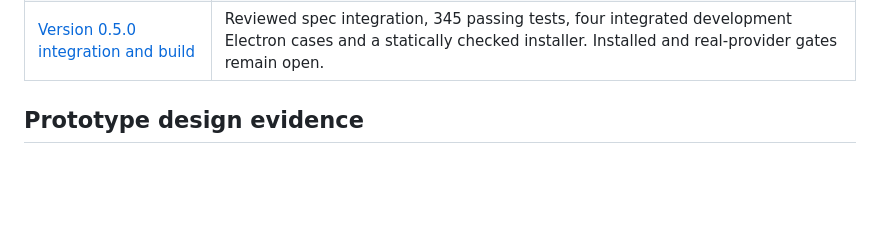
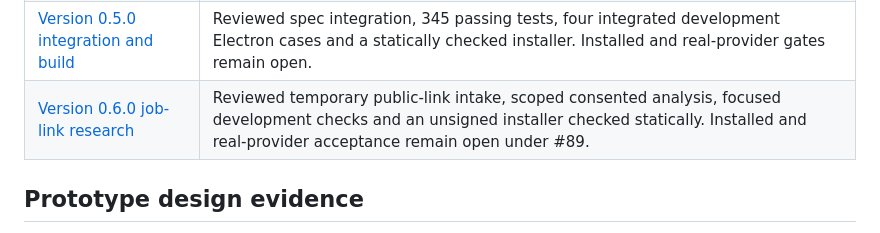
Before and after one commit to MakCoder-2004/ATS-CV-Creator, a Markdown page: docs/README.md, the part around the change. GitHub-like rendering; blank space fills up the shorter version.

Commit message:
docs: record 0.6 research verification and unsigned installer

```diff
--- a/docs/README.md
+++ b/docs/README.md
@@ -69,6 +69,7 @@ These reports record tests, artifacts, and claims at the stated version or issue
 | [Installed Pi migration 0.4.0](validation/pi-sdk-installed-0.4.0.md) | Real provider CV, regeneration, faithfulness, old-PDF/DOCX proposals, login gates, backup/reopen, and Settings screenshots. |
 | [Job deletion D1, D2, and D3](validation/spec-72-implementation.md) | Synthetic backend and visible UI checks pass. Installed acceptance remains pending user executable approval. |
 | [Version 0.5.0 integration and build](validation/specs-integration-0.5.0.md) | Reviewed spec integration, 345 passing tests, four integrated development Electron cases and a statically checked installer. Installed and real-provider gates remain open. |
+| [Version 0.6.0 job-link research](validation/universal-research-0.6.0.md) | Reviewed temporary public-link intake, scoped consented analysis, focused development checks and an unsigned installer checked statically. Installed and real-provider acceptance remain open under #89. |
 
 ## Prototype design evidence
 
```
Also changed, not shown: docs/validation/universal-research-0.6.0.md (added, +40 -0 lines).
